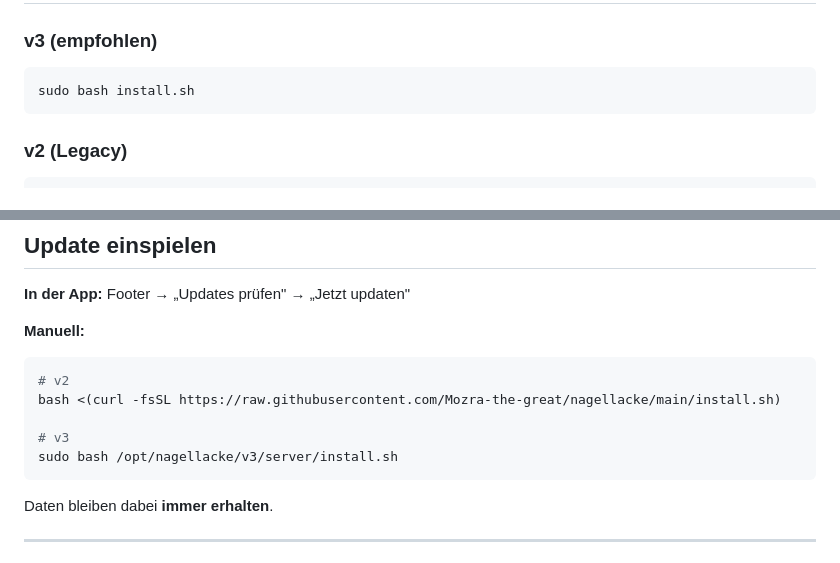
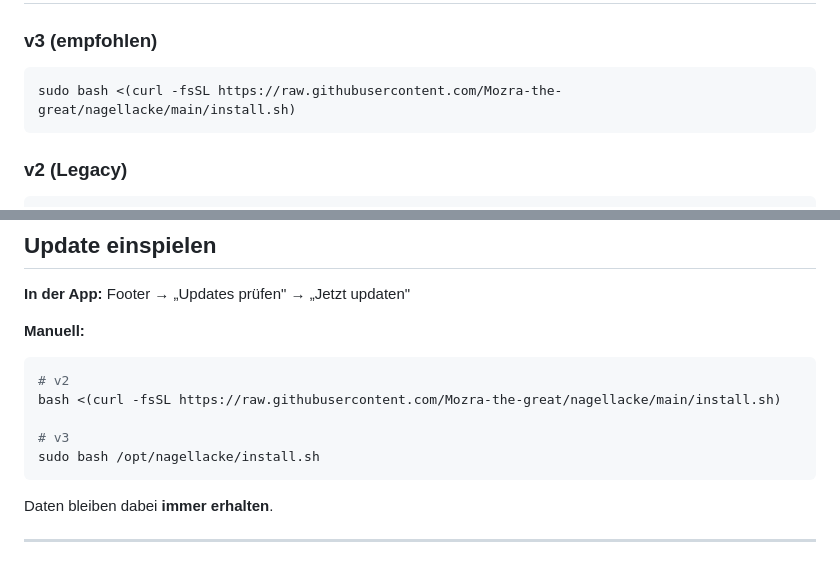
Before and after one commit to Mozra-the-great/nagellacke, a Markdown page: README.md, 2 parts joined by grey strips. Drawn GitHub-style.

Commit message:
docs: fix v3 install instructions — add curl one-liner and correct update path
Closes #14

- Replace `sudo bash install.sh` with full curl one-liner so users don't
  need to clone the repo manually first
- Fix manual update path: `/opt/nagellacke/v3/server/install.sh` →
  `/opt/nagellacke/install.sh` (root installer handles the git pull)

Co-Authored-By: Claude Sonnet 4.6 <noreply@anthropic.com>

````diff
--- a/README.md
+++ b/README.md
@@ -56,7 +56,7 @@ Persönliche Nagellack-Verwaltung als Self-hosted Web-App — läuft auf einem e
 ### v3 (empfohlen)
 
 ```bash
-sudo bash install.sh
+sudo bash <(curl -fsSL https://raw.githubusercontent.com/Mozra-the-great/nagellacke/main/install.sh)
 ```
 
 ### v2 (Legacy)
@@ -114,7 +114,7 @@ Den zurückgegebenen Token in der Android-App oder im Web unter **Einstellungen
 bash <(curl -fsSL https://raw.githubusercontent.com/Mozra-the-great/nagellacke/main/install.sh)
 
 # v3
-sudo bash /opt/nagellacke/v3/server/install.sh
+sudo bash /opt/nagellacke/install.sh
 ```
 
 Daten bleiben dabei **immer erhalten**.
````
